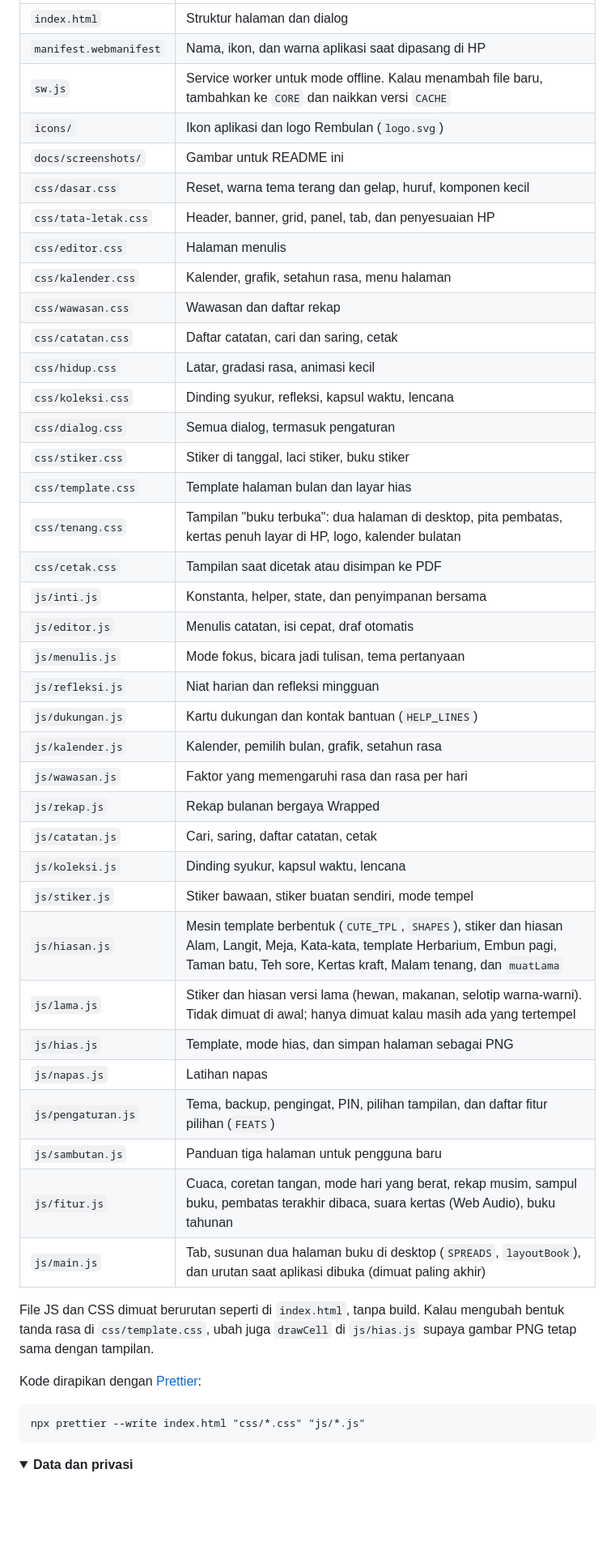
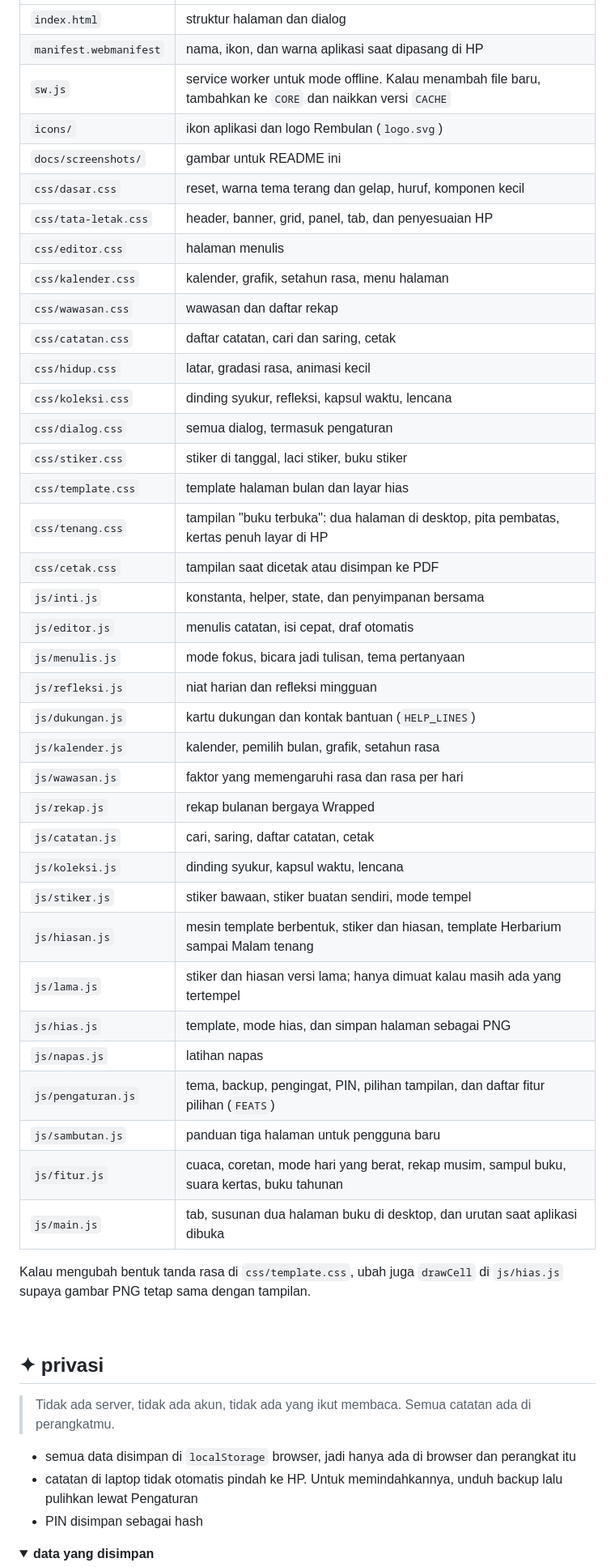
Before and after one commit to masigoooel/Jurnal-Rasa, a Markdown page: README.md, the part around one of its changes. Shown at 81% size. Rendered like a GitHub page; folded sections open; blank space fills up the shorter version.

Commit message:
Seragamkan README

````diff
--- a/README.md
+++ b/README.md
@@ -103,52 +158,56 @@ Cara ini cukup untuk mencoba, tapi aplikasinya belum bisa dipasang atau dipakai
 |---|---|
-| `index.html` | Struktur halaman dan dialog |
-| `manifest.webmanifest` | Nama, ikon, dan warna aplikasi saat dipasang di HP |
-| `sw.js` | Service worker untuk mode offline. Kalau menambah file baru, tambahkan ke `CORE` dan naikkan versi `CACHE` |
-| `icons/` | Ikon aplikasi dan logo Rembulan (`logo.svg`) |
-| `docs/screenshots/` | Gambar untuk README ini |
-| `css/dasar.css` | Reset, warna tema terang dan gelap, huruf, komponen kecil |
-| `css/tata-letak.css` | Header, banner, grid, panel, tab, dan penyesuaian HP |
-| `css/editor.css` | Halaman menulis |
-| `css/kalender.css` | Kalender, grafik, setahun rasa, menu halaman |
-| `css/wawasan.css` | Wawasan dan daftar rekap |
-| `css/catatan.css` | Daftar catatan, cari dan saring, cetak |
-| `css/hidup.css` | Latar, gradasi rasa, animasi kecil |
-| `css/koleksi.css` | Dinding syukur, refleksi, kapsul waktu, lencana |
-| `css/dialog.css` | Semua dialog, termasuk pengaturan |
-| `css/stiker.css` | Stiker di tanggal, laci stiker, buku stiker |
-| `css/template.css` | Template halaman bulan dan layar hias |
-| `css/tenang.css` | Tampilan "buku terbuka": dua halaman di desktop, pita pembatas, kertas penuh layar di HP, logo, kalender bulatan |
-| `css/cetak.css` | Tampilan saat dicetak atau disimpan ke PDF |
-| `js/inti.js` | Konstanta, helper, state, dan penyimpanan bersama |
-| `js/editor.js` | Menulis catatan, isi cepat, draf otomatis |
-| `js/menulis.js` | Mode fokus, bicara jadi tulisan, tema pertanyaan |
-| `js/refleksi.js` | Niat harian dan refleksi mingguan |
-| `js/dukungan.js` | Kartu dukungan dan kontak bantuan (`HELP_LINES`) |
-| `js/kalender.js` | Kalender, pemilih bulan, grafik, setahun rasa |
-| `js/wawasan.js` | Faktor yang memengaruhi rasa dan rasa per hari |
-| `js/rekap.js` | Rekap bulanan bergaya Wrapped |
-| `js/catatan.js` | Cari, saring, daftar catatan, cetak |
-| `js/koleksi.js` | Dinding syukur, kapsul waktu, lencana |
-| `js/stiker.js` | Stiker bawaan, stiker buatan sendiri, mode tempel |
-| `js/hiasan.js` | Mesin template berbentuk (`CUTE_TPL`, `SHAPES`), stiker dan hiasan Alam, Langit, Meja, Kata-kata, template Herbarium, Embun pagi, Taman batu, Teh sore, Kertas kraft, Malam tenang, dan `muatLama` |
-| `js/lama.js` | Stiker dan hiasan versi lama (hewan, makanan, selotip warna-warni). Tidak dimuat di awal; hanya dimuat kalau masih ada yang tertempel |
-| `js/hias.js` | Template, mode hias, dan simpan halaman sebagai PNG |
-| `js/napas.js` | Latihan napas |
-| `js/pengaturan.js` | Tema, backup, pengingat, PIN, pilihan tampilan, dan daftar fitur pilihan (`FEATS`) |
-| `js/sambutan.js` | Panduan tiga halaman untuk pengguna baru |
-| `js/fitur.js` | Cuaca, coretan tangan, mode hari yang berat, rekap musim, sampul buku, pembatas terakhir dibaca, suara kertas (Web Audio), buku tahunan |
-| `js/main.js` | Tab, susunan dua halaman buku di desktop (`SPREADS`, `layoutBook`), dan urutan saat aplikasi dibuka (dimuat paling akhir) |
+| `index.html` | struktur halaman dan dialog |
+| `manifest.webmanifest` | nama, ikon, dan warna aplikasi saat dipasang di HP |
+| `sw.js` | service worker untuk mode offline. Kalau menambah file baru, tambahkan ke `CORE` dan naikkan versi `CACHE` |
+| `icons/` | ikon aplikasi dan logo Rembulan (`logo.svg`) |
+| `docs/screenshots/` | gambar untuk README ini |
+| `css/dasar.css` | reset, warna tema terang dan gelap, huruf, komponen kecil |
+| `css/tata-letak.css` | header, banner, grid, panel, tab, dan penyesuaian HP |
+| `css/editor.css` | halaman menulis |
+| `css/kalender.css` | kalender, grafik, setahun rasa, menu halaman |
+| `css/wawasan.css` | wawasan dan daftar rekap |
+| `css/catatan.css` | daftar catatan, cari dan saring, cetak |
+| `css/hidup.css` | latar, gradasi rasa, animasi kecil |
+| `css/koleksi.css` | dinding syukur, refleksi, kapsul waktu, lencana |
+| `css/dialog.css` | semua dialog, termasuk pengaturan |
+| `css/stiker.css` | stiker di tanggal, laci stiker, buku stiker |
+| `css/template.css` | template halaman bulan dan layar hias |
+| `css/tenang.css` | tampilan "buku terbuka": dua halaman di desktop, pita pembatas, kertas penuh layar di HP |
+| `css/cetak.css` | tampilan saat dicetak atau disimpan ke PDF |
+| `js/inti.js` | konstanta, helper, state, dan penyimpanan bersama |
+| `js/editor.js` | menulis catatan, isi cepat, draf otomatis |
+| `js/menulis.js` | mode fokus, bicara jadi tulisan, tema pertanyaan |
+| `js/refleksi.js` | niat harian dan refleksi mingguan |
+| `js/dukungan.js` | kartu dukungan dan kontak bantuan (`HELP_LINES`) |
+| `js/kalender.js` | kalender, pemilih bulan, grafik, setahun rasa |
+| `js/wawasan.js` | faktor yang memengaruhi rasa dan rasa per hari |
+| `js/rekap.js` | rekap bulanan bergaya Wrapped |
+| `js/catatan.js` | cari, saring, daftar catatan, cetak |
+| `js/koleksi.js` | dinding syukur, kapsul waktu, lencana |
+| `js/stiker.js` | stiker bawaan, stiker buatan sendiri, mode tempel |
+| `js/hiasan.js` | mesin template berbentuk, stiker dan hiasan, template Herbarium sampai Malam tenang |
+| `js/lama.js` | stiker dan hiasan versi lama; hanya dimuat kalau masih ada yang tertempel |
+| `js/hias.js` | template, mode hias, dan simpan halaman sebagai PNG |
+| `js/napas.js` | latihan napas |
+| `js/pengaturan.js` | tema, backup, pengingat, PIN, pilihan tampilan, dan daftar fitur pilihan (`FEATS`) |
+| `js/sambutan.js` | panduan tiga halaman untuk pengguna baru |
+| `js/fitur.js` | cuaca, coretan, mode hari yang berat, rekap musim, sampul buku, suara kertas, buku tahunan |
+| `js/main.js` | tab, susunan dua halaman buku di desktop, dan urutan saat aplikasi dibuka |
 
-File JS dan CSS dimuat berurutan seperti di `index.html`, tanpa build. Kalau mengubah bentuk tanda rasa di `css/template.css`, ubah juga `drawCell` di `js/hias.js` supaya gambar PNG tetap sama dengan tampilan.
-
-Kode dirapikan dengan [Prettier](https://prettier.io):
-
-```
-npx prettier --write index.html "css/*.css" "js/*.js"
-```
+Kalau mengubah bentuk tanda rasa di `css/template.css`, ubah juga `drawCell` di `js/hias.js` supaya gambar PNG tetap sama dengan tampilan.
 
 </details>
 
+<br>
+
+## ✦ privasi
+
+> Tidak ada server, tidak ada akun, tidak ada yang ikut membaca. Semua catatan ada di perangkatmu.
+
+- semua data disimpan di `localStorage` browser, jadi hanya ada di browser dan perangkat itu
+- catatan di laptop tidak otomatis pindah ke HP. Untuk memindahkannya, unduh backup lalu pulihkan lewat Pengaturan
+- PIN disimpan sebagai hash
+
 <details>
-<summary><b>Data dan privasi</b></summary>
+<summary><b>data yang disimpan</b></summary>
 
````
Also changed, not shown: other parts of README.md (+143 -87 lines).
